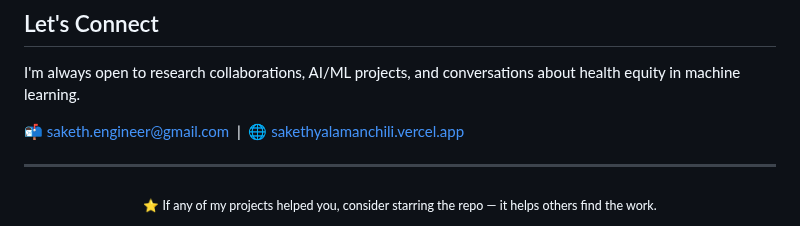
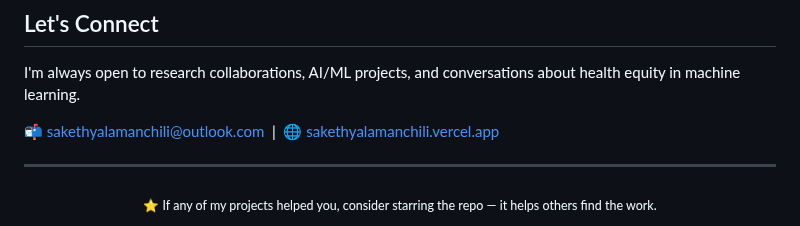
Before and after one commit to sakethyalamanchili/sakethyalamanchili, a Markdown page: README.md, the part around one of its changes. Drawn GitHub-style.

Commit message:
Change email contact from Gmail to Outlook
Updated email contact information in the README.

```diff
--- a/README.md
+++ b/README.md
@@ -93,7 +93,7 @@ I write about AI systems, ML research, and lessons from building at scale on [Me
 
 I'm always open to research collaborations, AI/ML projects, and conversations about health equity in machine learning.
 
-📬 [saketh.engineer@gmail.com](mailto:saketh.engineer@gmail.com) &nbsp;|&nbsp; 🌐 [sakethyalamanchili.vercel.app](https://sakethyalamanchili.vercel.app/)
+📬 [sakethyalamanchili@outlook.com](mailto:sakethyalamanchili@outlook.com) &nbsp;|&nbsp; 🌐 [sakethyalamanchili.vercel.app](https://sakethyalamanchili.vercel.app/)
 
 ---
 
```
Also changed, not shown: other parts of README.md (+1 -1 lines).
